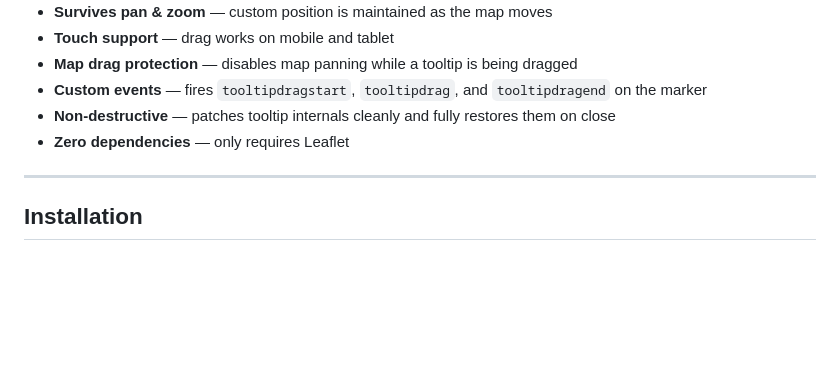
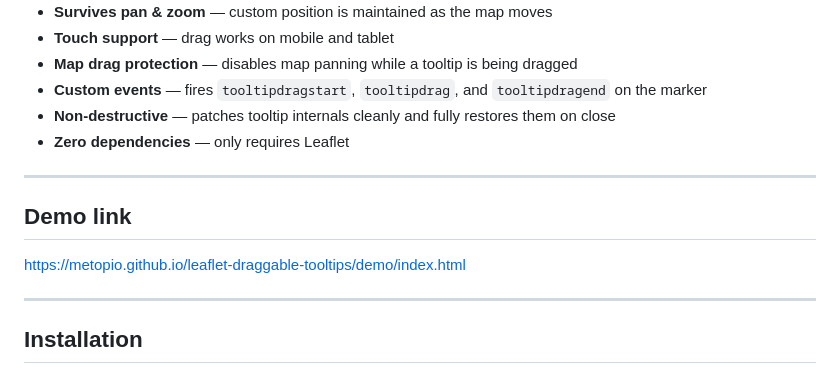
Before and after one commit to Metopio/leaflet-draggable-tooltips, a Markdown page: README.md, the part around the change. GitHub-like rendering; blank space fills up the shorter version.

Commit message:
Update README.md with demo link

```diff
--- a/README.md
+++ b/README.md
@@ -15,6 +15,11 @@ A [Leaflet](https://leafletjs.com/) plugin that makes marker tooltips draggable
 - **Custom events** — fires `tooltipdragstart`, `tooltipdrag`, and `tooltipdragend` on the marker
 - **Non-destructive** — patches tooltip internals cleanly and fully restores them on close
 - **Zero dependencies** — only requires Leaflet
+
+---
+
+## Demo link
+https://metopio.github.io/leaflet-draggable-tooltips/demo/index.html
 
 ---
 
```
